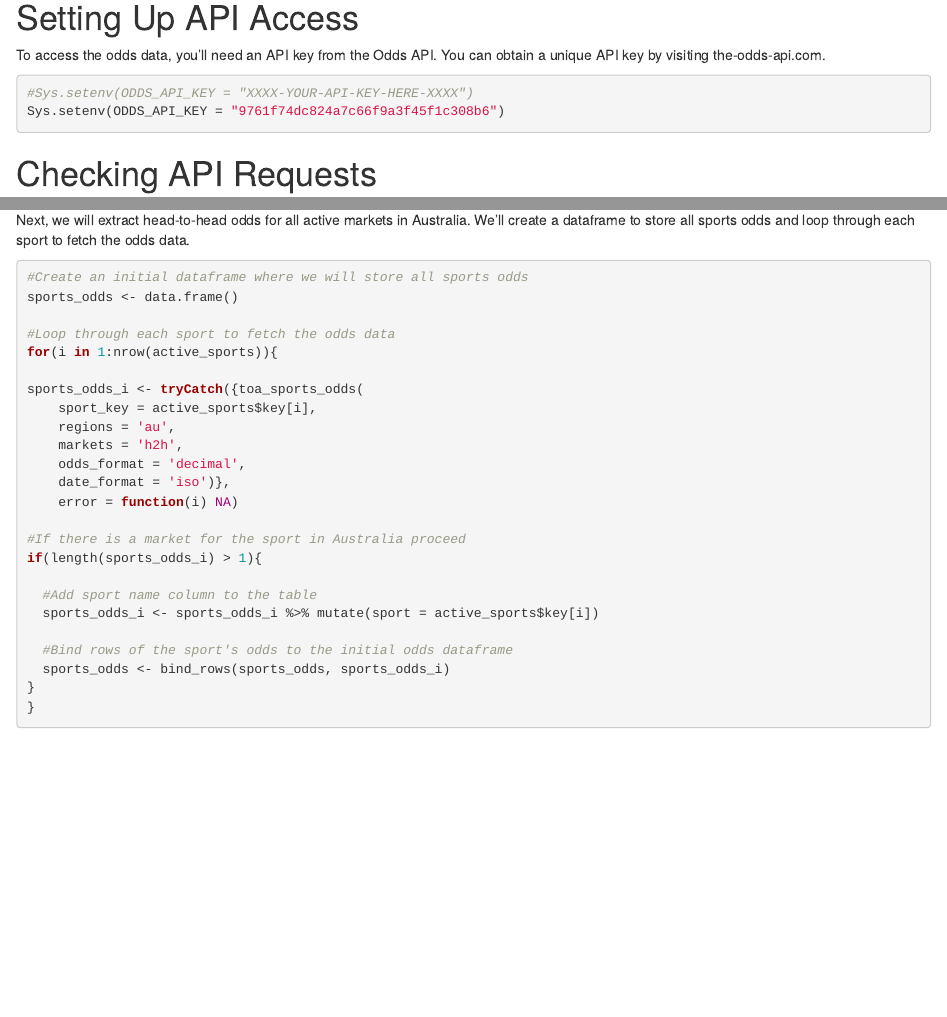
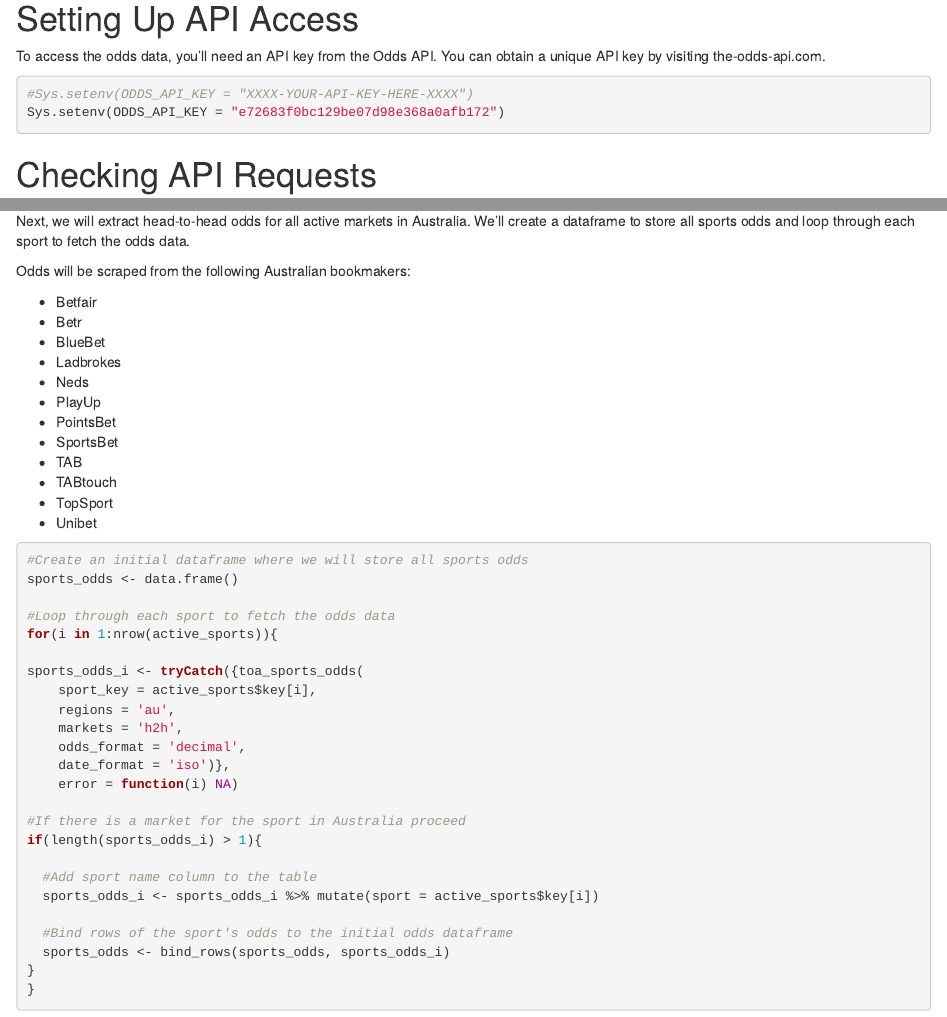
Before and after one commit to CooperDenny/AussieArbFinder, an R Markdown document (H2H-Arbitrage-Finder.Rmd): the page in a window 1100 px wide, from 460 px down before the commit and from 450 px down after it, so that both start at the same text, and a second part further down, joined at a grey line. Rendered offline with R 4.5, knitr and Pandoc, with nearby package versions; some code elsewhere in the file could not run offline.

Commit message:
Updated as of 28.05.2024

````diff
--- a/H2H-Arbitrage-Finder.Rmd
+++ b/H2H-Arbitrage-Finder.Rmd
@@ -30,7 +30,7 @@
 
 ```{r}
 #Sys.setenv(ODDS_API_KEY = "XXXX-YOUR-API-KEY-HERE-XXXX")
-Sys.setenv(ODDS_API_KEY = "9761f74dc824a7c66f9a3f45f1c308b6")
+Sys.setenv(ODDS_API_KEY = "e72683f0bc129be07d98e368a0afb172")
 ```
 
 # Checking API Requests
@@ -58,6 +58,21 @@
 # Extracting Head-to-Head Odds
 
 Next, we will extract head-to-head odds for all active markets in Australia. We'll create a dataframe to store all sports odds and loop through each sport to fetch the odds data.
+
+Odds will be scraped from the following Australian bookmakers:
+
+* Betfair
+* Betr
+* BlueBet
+* Ladbrokes
+* Neds
+* PlayUp
+* PointsBet
+* SportsBet
+* TAB
+* TABtouch
+* TopSport
+* Unibet
 
 ```{r}
 #Create an initial dataframe where we will store all sports odds
````
Also changed, not shown: H2H-Arbitrage-Finder.html, H2H-Arbitrage-Finder.Rmd (10 more changed lines).
